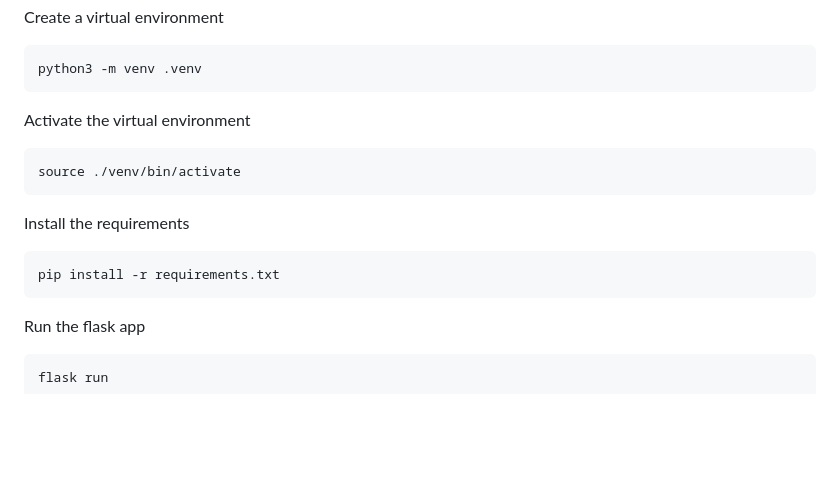
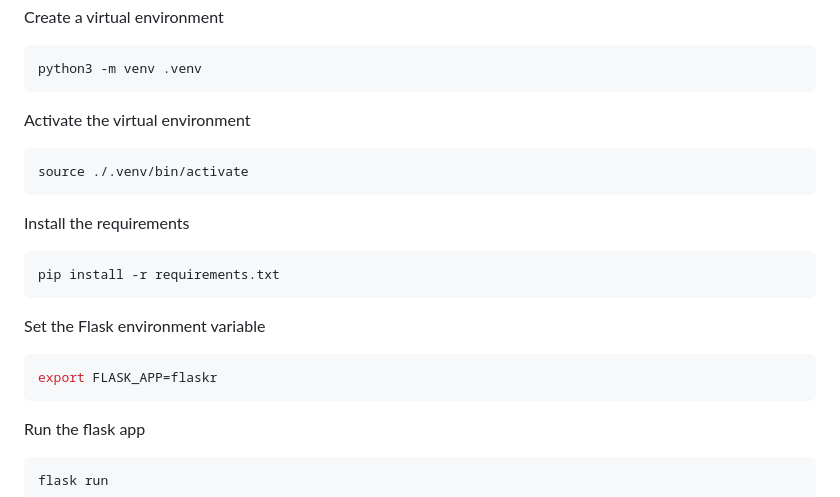
Before and after one commit to gannont14/PointOfContactAPI, a Markdown page: README.md, the part around one of its changes. Drawn GitHub-style; blank space fills up the shorter version.

````diff
--- a/README.md
+++ b/README.md
@@ -27,12 +27,17 @@ python3 -m venv .venv
 
 Activate the virtual environment
 ```python
-source ./venv/bin/activate
+source ./.venv/bin/activate
 ```
 
 Install the requirements
 ```python
 pip install -r requirements.txt
+```
+
+Set the Flask environment variable
+```python
+export FLASK_APP=flaskr
 ```
 
 Run the flask app
````
Also changed, not shown: other parts of README.md (+1 -1 lines).
